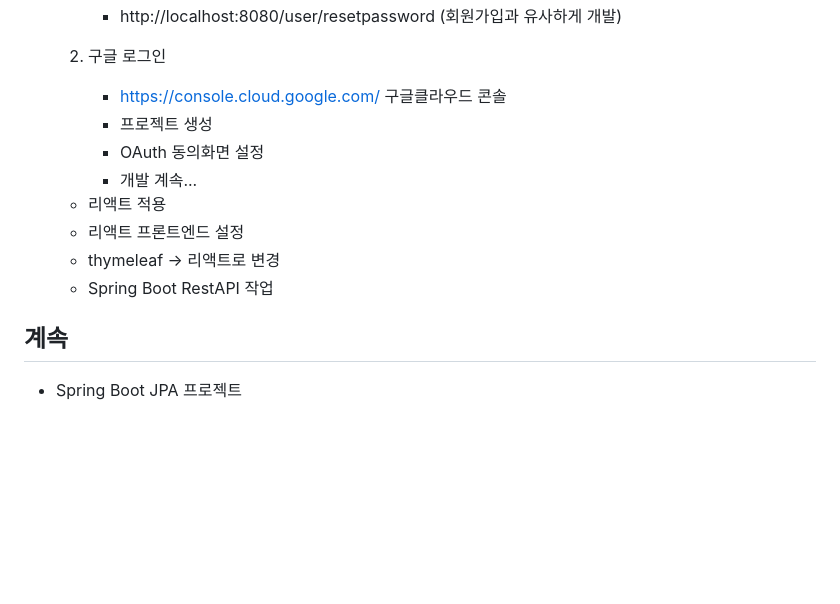
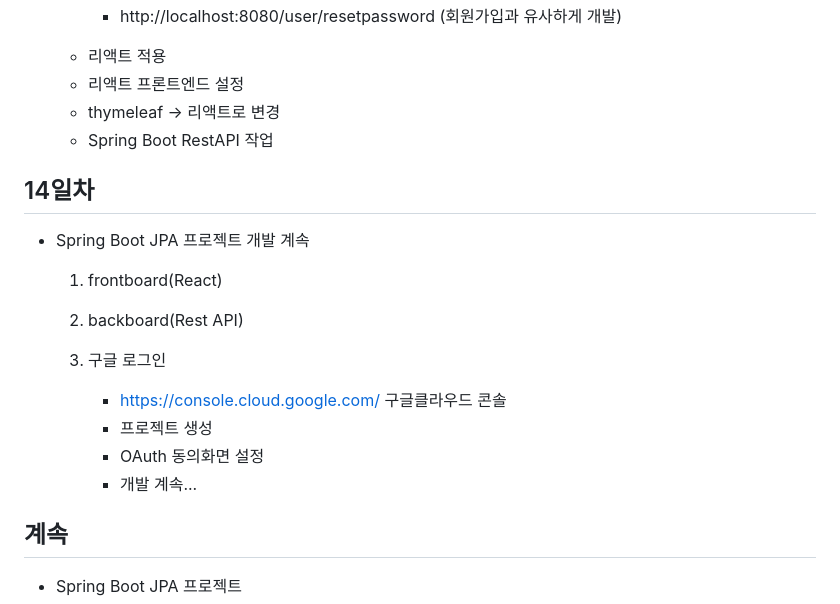
Before and after one commit to ch9729/basic-springboot-2024, a Markdown page: README.md, the part around the change printed below. Drawn GitHub-style; blank space fills up the shorter version.

```diff
--- a/README.md
+++ b/README.md
@@ -646,17 +673,23 @@ Java 빅데이터 개발자과정 Spring Boot학습 리포지토리
         - http://localhost:8080/user/resetpassword (회원가입과 유사하게 개발)
 
-    2. 구글 로그인
-        - https://console.cloud.google.com/ 구글클라우드 콘솔
-        - 프로젝트 생성
-        - OAuth 동의화면 설정
-        - 개발 계속...
+
 
     - 리액트 적용
     - 리액트 프론트엔드 설정
     - thymeleaf -> 리액트로 변경
     - Spring Boot RestAPI 작업
 
+## 14일차
+- Spring Boot JPA 프로젝트 개발 계속
+    1. frontboard(React)
 
+    2. backboard(Rest API)
+
+    3. 구글 로그인
+        - https://console.cloud.google.com/ 구글클라우드 콘솔
+        - 프로젝트 생성
+        - OAuth 동의화면 설정
+        - 개발 계속...
 
 ## 계속
 - Spring Boot JPA 프로젝트
```
Also changed, not shown: other parts of README.md (+30 -3 lines), images/sp013.png (added), images/sp014.png (added), 15 other files.
